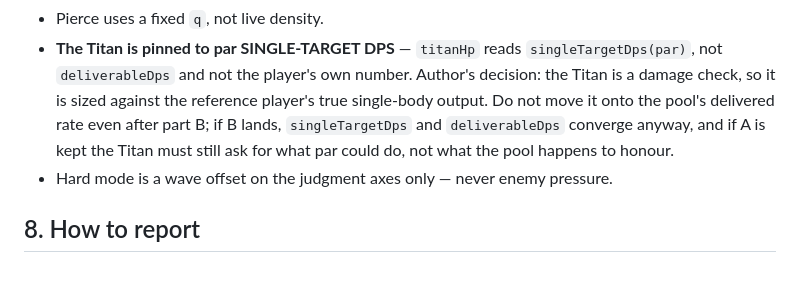
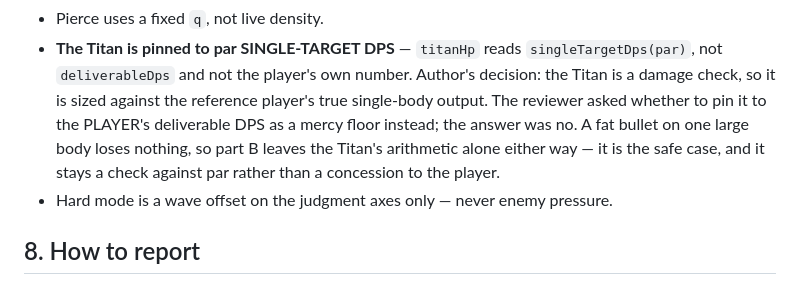
Before and after one commit to brhkim/sidequests, a Markdown page: shooter_ad/RESTART.md, the part around one of its changes. Drawn GitHub-style.

```diff
--- a/shooter_ad/RESTART.md
+++ b/shooter_ad/RESTART.md
@@ -274,10 +286,11 @@ OFFERS and fails if it lands inside a run anyone would play.
 - **The Titan is pinned to par SINGLE-TARGET DPS** — `titanHp` reads
   `singleTargetDps(par)`, not `deliverableDps` and not the player's own number.
   Author's decision: the Titan is a damage check, so it is sized against the
-  reference player's true single-body output. Do not move it onto the pool's
-  delivered rate even after part B; if B lands, `singleTargetDps` and
-  `deliverableDps` converge anyway, and if A is kept the Titan must still ask
-  for what par could do, not what the pool happens to honour.
+  reference player's true single-body output. The reviewer asked whether to pin
+  it to the PLAYER's deliverable DPS as a mercy floor instead; the answer was no.
+  A fat bullet on one large body loses nothing, so part B leaves the Titan's
+  arithmetic alone either way — it is the safe case, and it stays a check
+  against par rather than a concession to the player.
 - Hard mode is a wave offset on the judgment axes only — never enemy pressure.
 
 ## 8. How to report
```
Also changed, not shown: other parts of shooter_ad/RESTART.md (+70 -58 lines).
